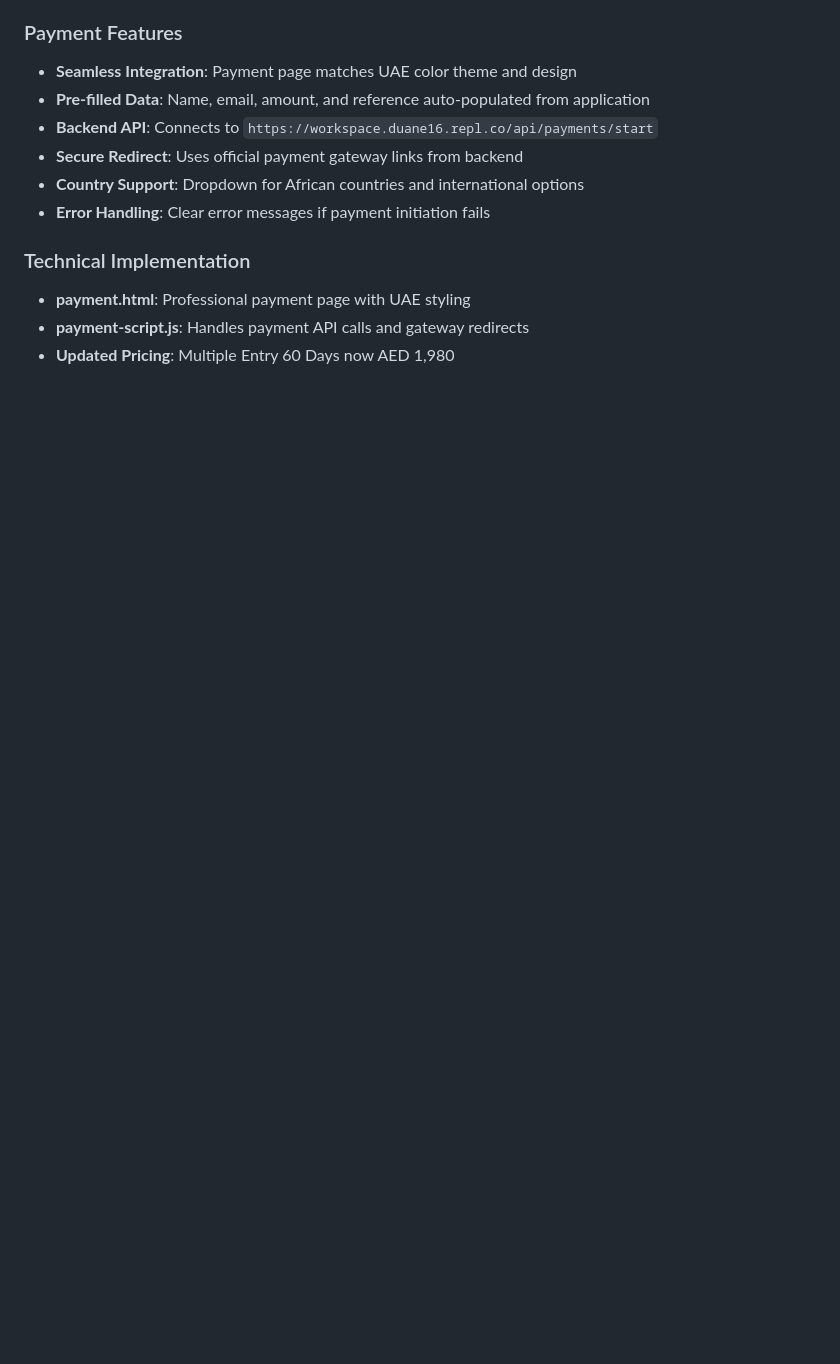
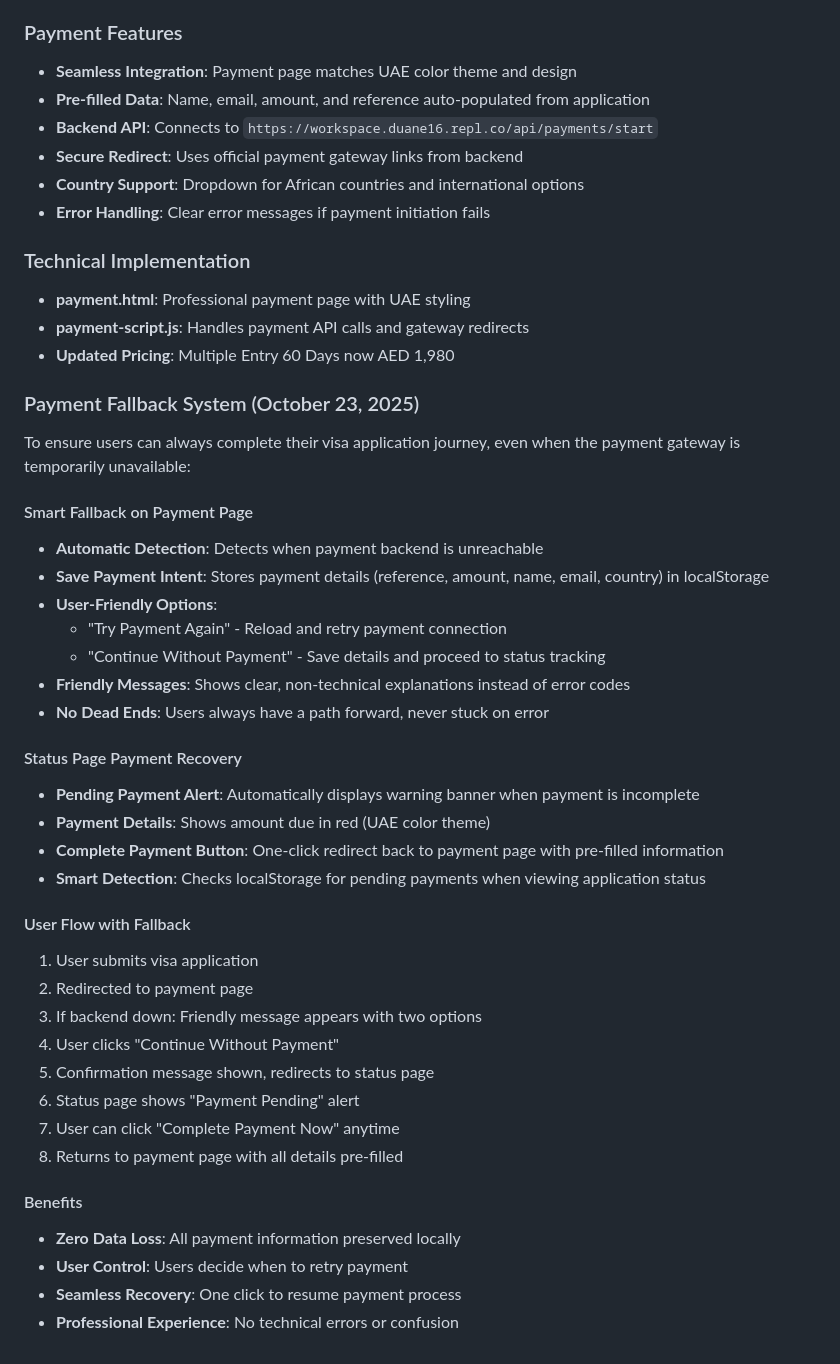
Before and after one commit to Donnellyd/EasyUARVisa, a Markdown page: replit.md, the part around the change. Drawn GitHub-style; blank space fills up the shorter version.

Commit message:
Improve payment system with a smart fallback and recovery option
Add a payment fallback system to the application, saving payment intents locally and providing users with options to retry or continue without payment, with recovery available on the status page.

Replit-Commit-Author: Agent
Replit-Commit-Session-Id: 07a4ef45-b13e-47cf-bea5-818084c513ea
Replit-Commit-Checkpoint-Type: full_checkpoint
Replit-Commit-Screenshot-Url: https://storage.googleapis.com/screenshot-production-us-central1/ac61b18e-e937-492f-be4e-c36521f16f7b/07a4ef45-b13e-47cf-bea5-818084c513ea/5LgZau0

```diff
--- a/replit.md
+++ b/replit.md
@@ -132,3 +132,38 @@ The application now includes integrated payment processing after visa applicatio
 - **payment.html**: Professional payment page with UAE styling
 - **payment-script.js**: Handles payment API calls and gateway redirects
 - **Updated Pricing**: Multiple Entry 60 Days now AED 1,980
+
+### Payment Fallback System (October 23, 2025)
+
+To ensure users can always complete their visa application journey, even when the payment gateway is temporarily unavailable:
+
+#### Smart Fallback on Payment Page
+- **Automatic Detection**: Detects when payment backend is unreachable
+- **Save Payment Intent**: Stores payment details (reference, amount, name, email, country) in localStorage
+- **User-Friendly Options**:
+  - "Try Payment Again" - Reload and retry payment connection
+  - "Continue Without Payment" - Save details and proceed to status tracking
+- **Friendly Messages**: Shows clear, non-technical explanations instead of error codes
+- **No Dead Ends**: Users always have a path forward, never stuck on error
+
+#### Status Page Payment Recovery
+- **Pending Payment Alert**: Automatically displays warning banner when payment is incomplete
+- **Payment Details**: Shows amount due in red (UAE color theme)
+- **Complete Payment Button**: One-click redirect back to payment page with pre-filled information
+- **Smart Detection**: Checks localStorage for pending payments when viewing application status
+
+#### User Flow with Fallback
+1. User submits visa application
+2. Redirected to payment page
+3. If backend down: Friendly message appears with two options
+4. User clicks "Continue Without Payment"
+5. Confirmation message shown, redirects to status page
+6. Status page shows "Payment Pending" alert
+7. User can click "Complete Payment Now" anytime
+8. Returns to payment page with all details pre-filled
+
+#### Benefits
+- **Zero Data Loss**: All payment information preserved locally
+- **User Control**: Users decide when to retry payment
+- **Seamless Recovery**: One click to resume payment process
+- **Professional Experience**: No technical errors or confusion
```
